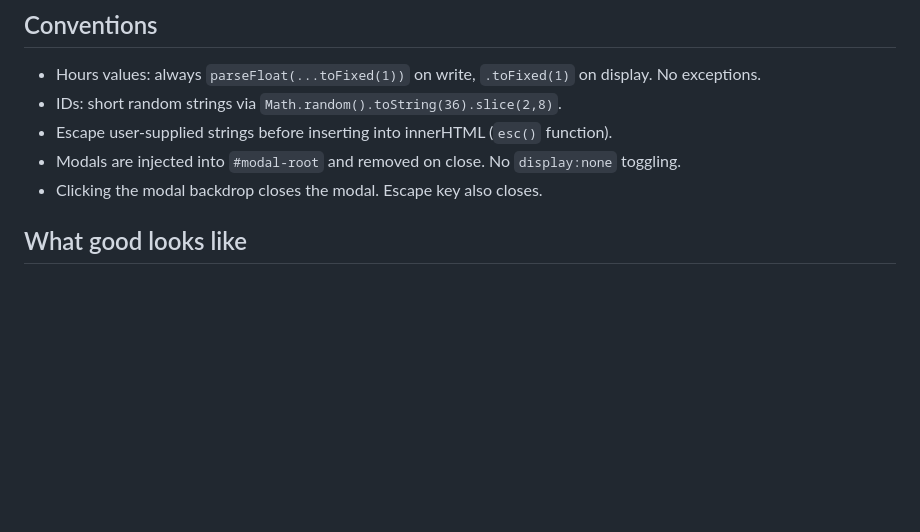
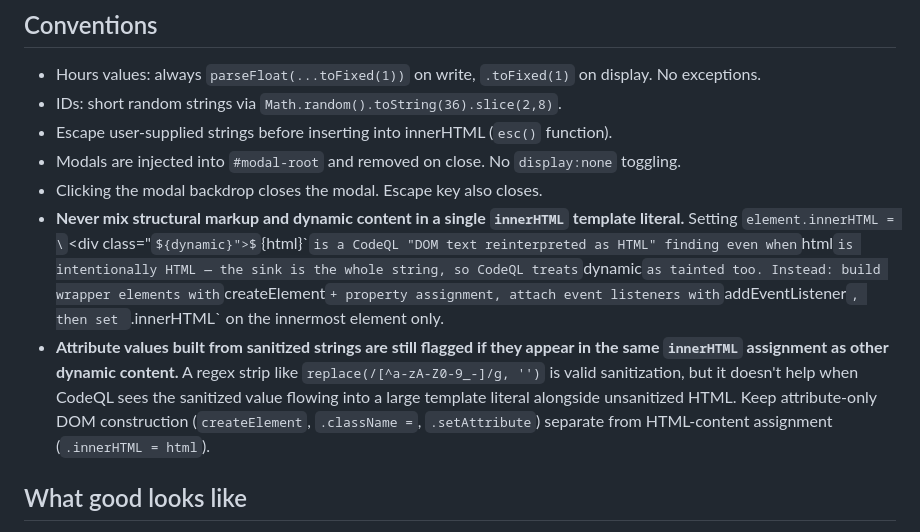
Before and after one commit to tomk814/charge-code-tracker, a Markdown page: CLAUDE.md, the part around the change. Rendered like a GitHub page; some formulas as TeX source; blank space fills up the shorter version.

Commit message:
docs: Update CLAUDE.md with best practices for dynamic content handling in modals

```diff
--- a/CLAUDE.md
+++ b/CLAUDE.md
@@ -157,6 +157,8 @@ The canonical blank-slate structure is in [`src/data/init.json`](src/data/init.j
 - Escape user-supplied strings before inserting into innerHTML (`esc()` function).
 - Modals are injected into `#modal-root` and removed on close. No `display:none` toggling.
 - Clicking the modal backdrop closes the modal. Escape key also closes.
+- **Never mix structural markup and dynamic content in a single `innerHTML` template literal.** Setting `element.innerHTML = \`<div class="${dynamic}">${html}</div>\`` is a CodeQL "DOM text reinterpreted as HTML" finding even when `html` is intentionally HTML — the sink is the whole string, so CodeQL treats `dynamic` as tainted too. Instead: build wrapper elements with `createElement` + property assignment, attach event listeners with `addEventListener`, then set `.innerHTML` on the innermost element only.
+- **Attribute values built from sanitized strings are still flagged if they appear in the same `innerHTML` assignment as other dynamic content.** A regex strip like `replace(/[^a-zA-Z0-9_-]/g, '')` is valid sanitization, but it doesn't help when CodeQL sees the sanitized value flowing into a large template literal alongside unsanitized HTML. Keep attribute-only DOM construction (`createElement`, `.className =`, `.setAttribute`) separate from HTML-content assignment (`.innerHTML = html`).
 ## What good looks like
 
 - Adding time to a CC is 1–2 clicks with no typing required.
```
